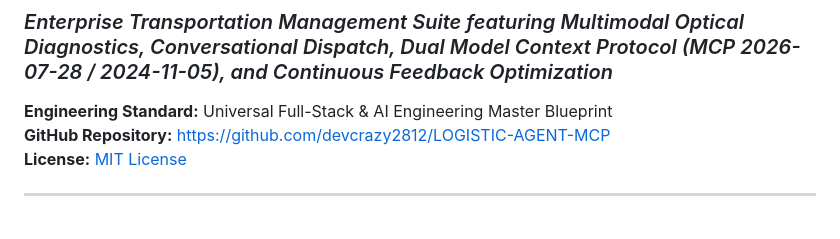
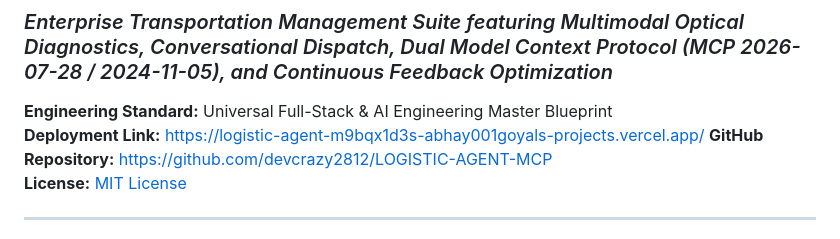
Before and after one commit to devcrazy2812/LOGISTIC-AGENT-MCP, a Markdown page: README.md, the part around the change. Rendered like a GitHub page.

```diff
--- a/README.md
+++ b/README.md
@@ -2,6 +2,7 @@
 ### *Enterprise Transportation Management Suite featuring Multimodal Optical Diagnostics, Conversational Dispatch, Dual Model Context Protocol (MCP 2026-07-28 / 2024-11-05), and Continuous Feedback Optimization*
 
 **Engineering Standard:** Universal Full-Stack & AI Engineering Master Blueprint
+**Deployment Link:** https://logistic-agent-m9bqx1d3s-abhay001goyals-projects.vercel.app/
 **GitHub Repository:** [https://github.com/devcrazy2812/LOGISTIC-AGENT-MCP](https://github.com/devcrazy2812/LOGISTIC-AGENT-MCP)
 **License:** [MIT License](LICENSE)
 
```
